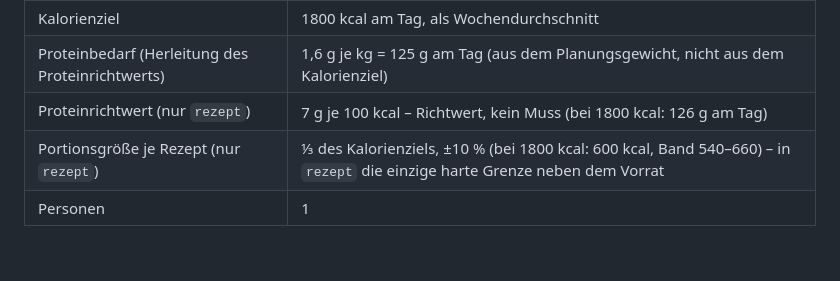
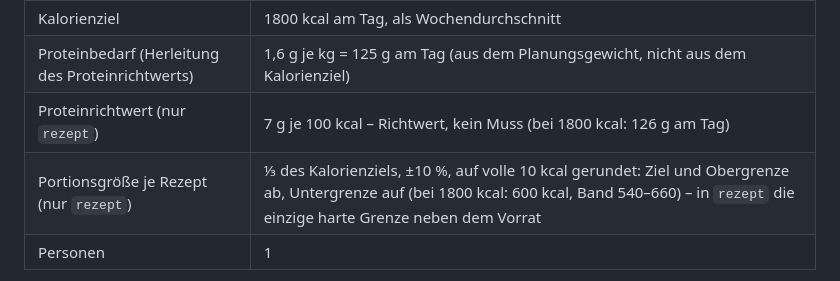
Before and after one commit to jorgenschaefer/rezepte, a Markdown page: praeferenzen.md, the part around the change. GitHub-like rendering; blank space fills up the shorter version.

Commit message:
praeferenzen: Move the rounding rule next to the portion size
The band's rounding - target and upper bound down, lower bound up, to
whole tens - came out of a test run and lived in the skill's prompt. It
belongs to the number it rounds, so the skill can read the band and say
nothing about arithmetic.

Co-Authored-By: Claude Fable 5.1 <noreply@anthropic.com>
Claude-Session: https://claude.ai/code/session_01QqBnLC89kjJXrZ6EVqP8Rs

```diff
--- a/praeferenzen.md
+++ b/praeferenzen.md
@@ -11,7 +11,7 @@ Der Skill `wochenplan` liest diese Datei vor jeder Planung und schreibt hinein,
 | Kalorienziel | 1800 kcal am Tag, als Wochendurchschnitt |
 | Proteinbedarf (Herleitung des Proteinrichtwerts) | 1,6 g je kg = 125 g am Tag (aus dem Planungsgewicht, nicht aus dem Kalorienziel) |
 | Proteinrichtwert (nur `rezept`) | 7 g je 100 kcal – Richtwert, kein Muss (bei 1800 kcal: 126 g am Tag) |
-| Portionsgröße je Rezept (nur `rezept`) | ⅓ des Kalorienziels, ±10 % (bei 1800 kcal: 600 kcal, Band 540–660) – in `rezept` die einzige harte Grenze neben dem Vorrat |
+| Portionsgröße je Rezept (nur `rezept`) | ⅓ des Kalorienziels, ±10 %, auf volle 10 kcal gerundet: Ziel und Obergrenze ab, Untergrenze auf (bei 1800 kcal: 600 kcal, Band 540–660) – in `rezept` die einzige harte Grenze neben dem Vorrat |
 | Personen | 1 |
 
 **Planungsgewicht 78 kg** (seit 2026-09-05): das obere Ende des normalen BMI-Bereichs bei
```
